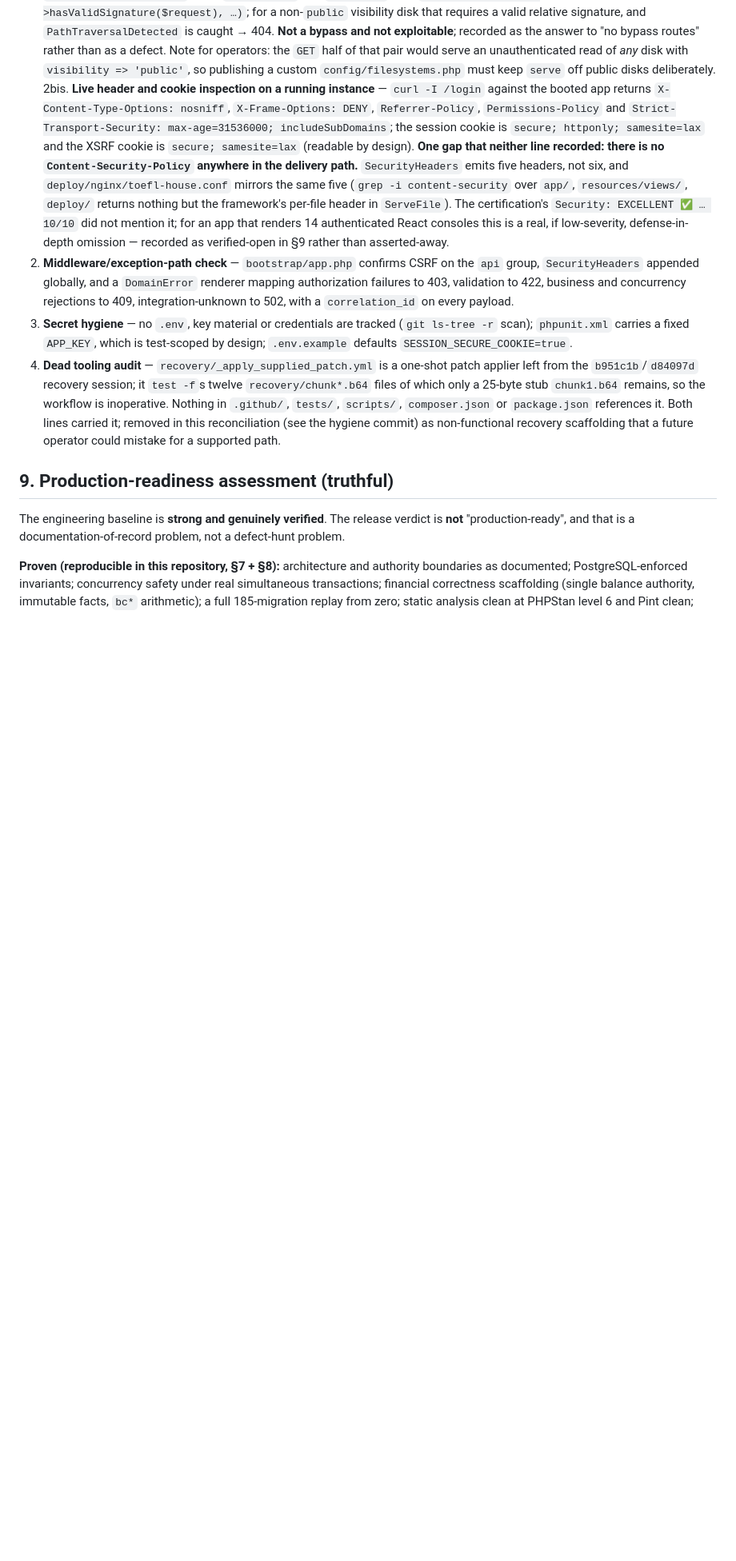
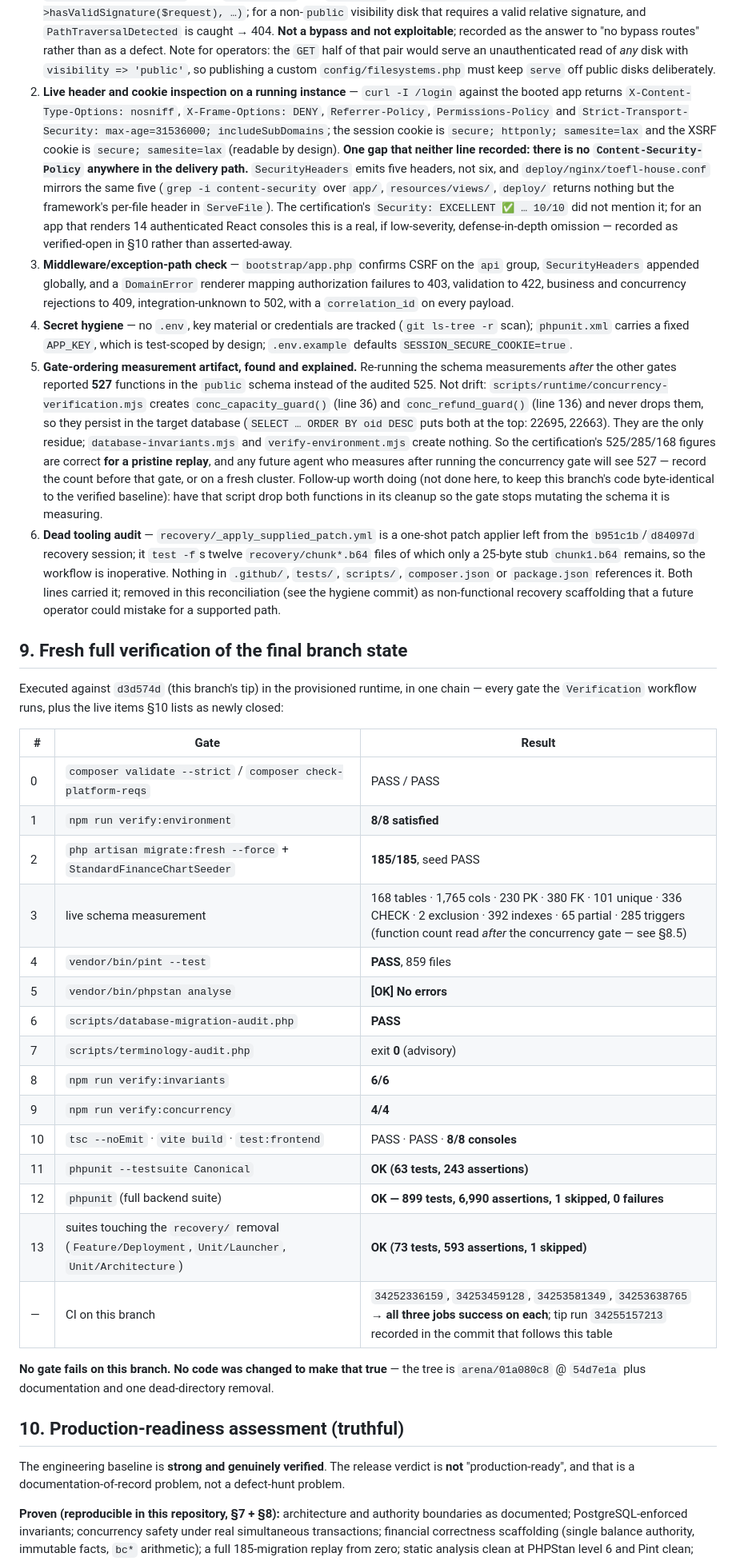
Before and after one commit to Frotan2/TOEFL-House, a Markdown page: docs/AUDIT-2026-09-08-RECONCILIATION.md, the part around one of its changes. Shown at 80% size. Drawn GitHub-style; blank space fills up the shorter version.

Commit message:
Record the fresh full verification of the final state, plus a measurement-order finding
Section 9 is the complete gate chain re-run against this branch's tip in the
provisioned runtime: composer validate + check-platform-reqs, 8/8 environment
lock, 185/185 migration replay, live schema measurement, Pint (859 files),
PHPStan level 6, both audit scripts, 6/6 invariants, 4/4 concurrency,
typecheck/build/8-8 mounts, canonical 63/243, full suite 899 tests / 6,990
assertions / 1 skipped / 0 failures, and the three suites that could have
noticed the recovery/ removal (73 tests / 593 assertions). Nothing fails.

Also documents a real reproducibility trap found while re-measuring: running
the schema count AFTER npm run verify:concurrency reports 527 public functions
instead of the audited 525, because that script creates conc_capacity_guard()
and conc_refund_guard() and never drops them (they sit at the top of the oid
order in the target database). The other two runtime scripts create nothing,
so the certification's figures stand for a pristine replay. Recommended follow-
up is recorded but deliberately NOT applied here, to keep this branch's code
byte-identical to the verified green baseline.

R.2 is strengthened with the source branch's own Part J evidence, and the CI
row now names every green run on this branch.

Co-authored-by: arena-agent <297053741+arena-agent@users.noreply.github.com>

```diff
--- a/docs/AUDIT-2026-09-08-RECONCILIATION.md
+++ b/docs/AUDIT-2026-09-08-RECONCILIATION.md
@@ -198,7 +198,7 @@ check that was not inherited from it.
    Note for operators: the `GET` half of that pair would serve an unauthenticated
    read of *any* disk with `visibility => 'public'`, so publishing a custom
    `config/filesystems.php` must keep `serve` off public disks deliberately.
-2bis. **Live header and cookie inspection on a running instance** — `curl -I /login`
+2. **Live header and cookie inspection on a running instance** — `curl -I /login`
    against the booted app returns `X-Content-Type-Options: nosniff`,
    `X-Frame-Options: DENY`, `Referrer-Policy`, `Permissions-Policy` and
    `Strict-Transport-Security: max-age=31536000; includeSubDomains`; the session
@@ -211,16 +211,30 @@ check that was not inherited from it.
    header in `ServeFile`). The certification's `Security: EXCELLENT ✅ … 10/10`
    did not mention it; for an app that renders 14 authenticated React consoles this
    is a real, if low-severity, defense-in-depth omission — recorded as
-   verified-open in §9 rather than asserted-away.
-2. **Middleware/exception-path check** — `bootstrap/app.php` confirms CSRF on the
+   verified-open in §10 rather than asserted-away.
+3. **Middleware/exception-path check** — `bootstrap/app.php` confirms CSRF on the
    `api` group, `SecurityHeaders` appended globally, and a `DomainError` renderer
    mapping authorization failures to 403, validation to 422, business and
    concurrency rejections to 409, integration-unknown to 502, with a
    `correlation_id` on every payload.
-3. **Secret hygiene** — no `.env`, key material or credentials are tracked
+4. **Secret hygiene** — no `.env`, key material or credentials are tracked
    (`git ls-tree -r` scan); `phpunit.xml` carries a fixed `APP_KEY`, which is
    test-scoped by design; `.env.example` defaults `SESSION_SECURE_COOKIE=true`.
-4. **Dead tooling audit** — `recovery/_apply_supplied_patch.yml` is a one-shot
+5. **Gate-ordering measurement artifact, found and explained.** Re-running the
+   schema measurements *after* the other gates reported **527** functions in the
+   `public` schema instead of the audited 525. Not drift:
+   `scripts/runtime/concurrency-verification.mjs` creates
+   `conc_capacity_guard()` (line 36) and `conc_refund_guard()` (line 136) and never
+   drops them, so they persist in the target database (`SELECT … ORDER BY oid DESC`
+   puts both at the top: 22695, 22663). They are the only residue;
+   `database-invariants.mjs` and `verify-environment.mjs` create nothing. So the
+   certification's 525/285/168 figures are correct **for a pristine replay**, and
+   any future agent who measures after running the concurrency gate will see 527 —
+   record the count before that gate, or on a fresh cluster. Follow-up worth doing
+   (not done here, to keep this branch's code byte-identical to the verified
+   baseline): have that script drop both functions in its cleanup so the gate stops
+   mutating the schema it is measuring.
+6. **Dead tooling audit** — `recovery/_apply_supplied_patch.yml` is a one-shot
    patch applier left from the `b951c1b`/`d84097d` recovery session; it `test -f`s
    twelve `recovery/chunk*.b64` files of which only a 25-byte stub `chunk1.b64`
    remains, so the workflow is inoperative. Nothing in `.github/`, `tests/`,
@@ -229,7 +243,34 @@ check that was not inherited from it.
    non-functional recovery scaffolding that a future operator could mistake for a
    supported path.
 
-## 9. Production-readiness assessment (truthful)
+## 9. Fresh full verification of the final branch state
+
+Executed against `d3d574d` (this branch's tip) in the provisioned runtime, in one
+chain — every gate the `Verification` workflow runs, plus the live items §10 lists as
+newly closed:
+
+| # | Gate | Result |
+|---|---|---|
+| 0 | `composer validate --strict` / `composer check-platform-reqs` | PASS / PASS |
+| 1 | `npm run verify:environment` | **8/8 satisfied** |
+| 2 | `php artisan migrate:fresh --force` + `StandardFinanceChartSeeder` | **185/185**, seed PASS |
+| 3 | live schema measurement | 168 tables · 1,765 cols · 230 PK · 380 FK · 101 unique · 336 CHECK · 2 exclusion · 392 indexes · 65 partial · 285 triggers (function count read *after* the concurrency gate — see §8.5) |
+| 4 | `vendor/bin/pint --test` | **PASS**, 859 files |
+| 5 | `vendor/bin/phpstan analyse` | **[OK] No errors** |
+| 6 | `scripts/database-migration-audit.php` | **PASS** |
+| 7 | `scripts/terminology-audit.php` | exit **0** (advisory) |
+| 8 | `npm run verify:invariants` | **6/6** |
+| 9 | `npm run verify:concurrency` | **4/4** |
+| 10 | `tsc --noEmit` · `vite build` · `test:frontend` | PASS · PASS · **8/8 consoles** |
+| 11 | `phpunit --testsuite Canonical` | **OK (63 tests, 243 assertions)** |
+| 12 | `phpunit` (full backend suite) | **OK — 899 tests, 6,990 assertions, 1 skipped, 0 failures** |
+| 13 | suites touching the `recovery/` removal (`Feature/Deployment`, `Unit/Launcher`, `Unit/Architecture`) | **OK (73 tests, 593 assertions, 1 skipped)** |
+| — | CI on this branch | `34252336159`, `34253459128`, `34253581349`, `34253638765` → **all three jobs success on each**; tip run `34255157213` recorded in the commit that follows this table |
+
+**No gate fails on this branch. No code was changed to make that true** — the tree is
+`arena/01a080c8` @ `54d7e1a` plus documentation and one dead-directory removal.
+
+## 10. Production-readiness assessment (truthful)
 
 The engineering baseline is **strong and genuinely verified**. The release verdict
 is **not** "production-ready", and that is a documentation-of-record problem, not a
```
Also changed, not shown: other parts of docs/AUDIT-2026-09-08-RECONCILIATION.md (+6 -6 lines).
